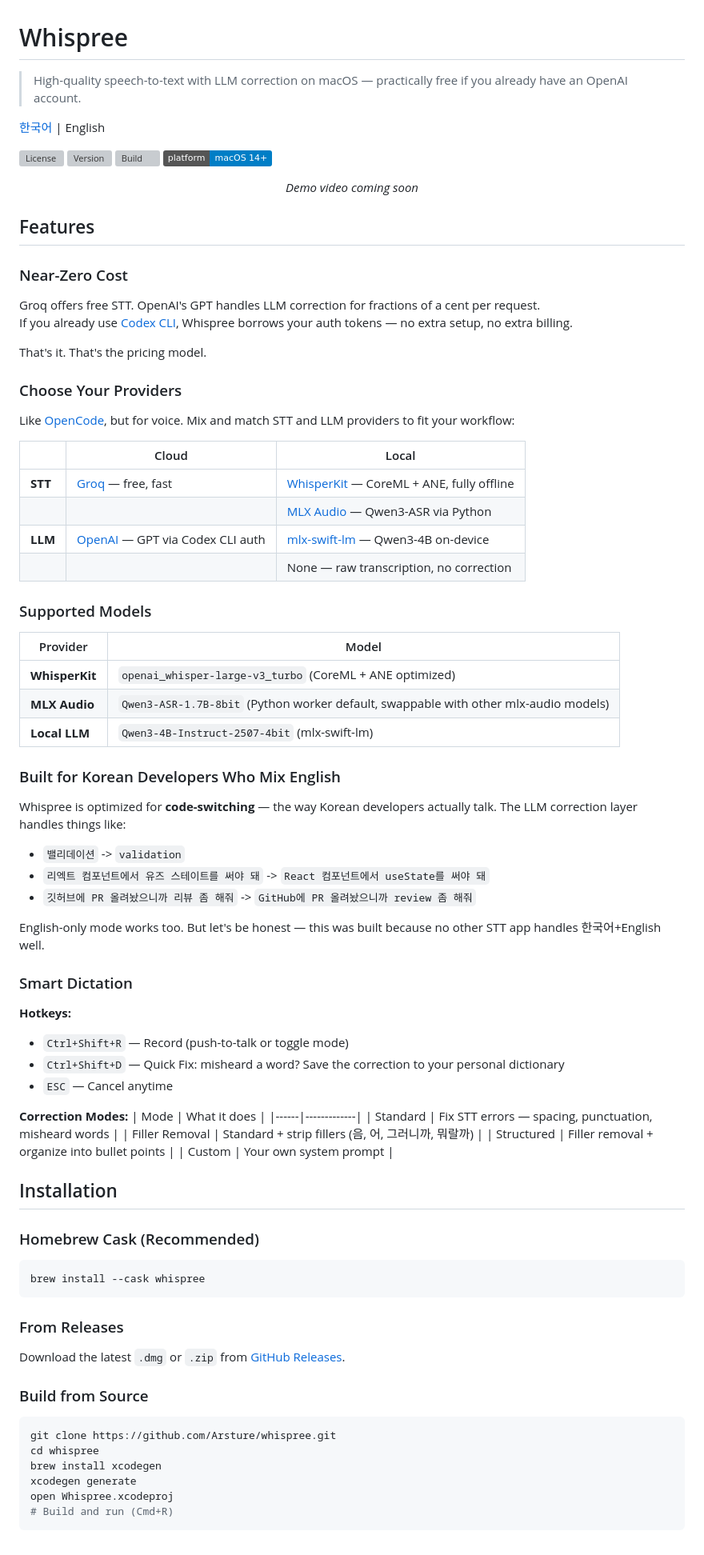
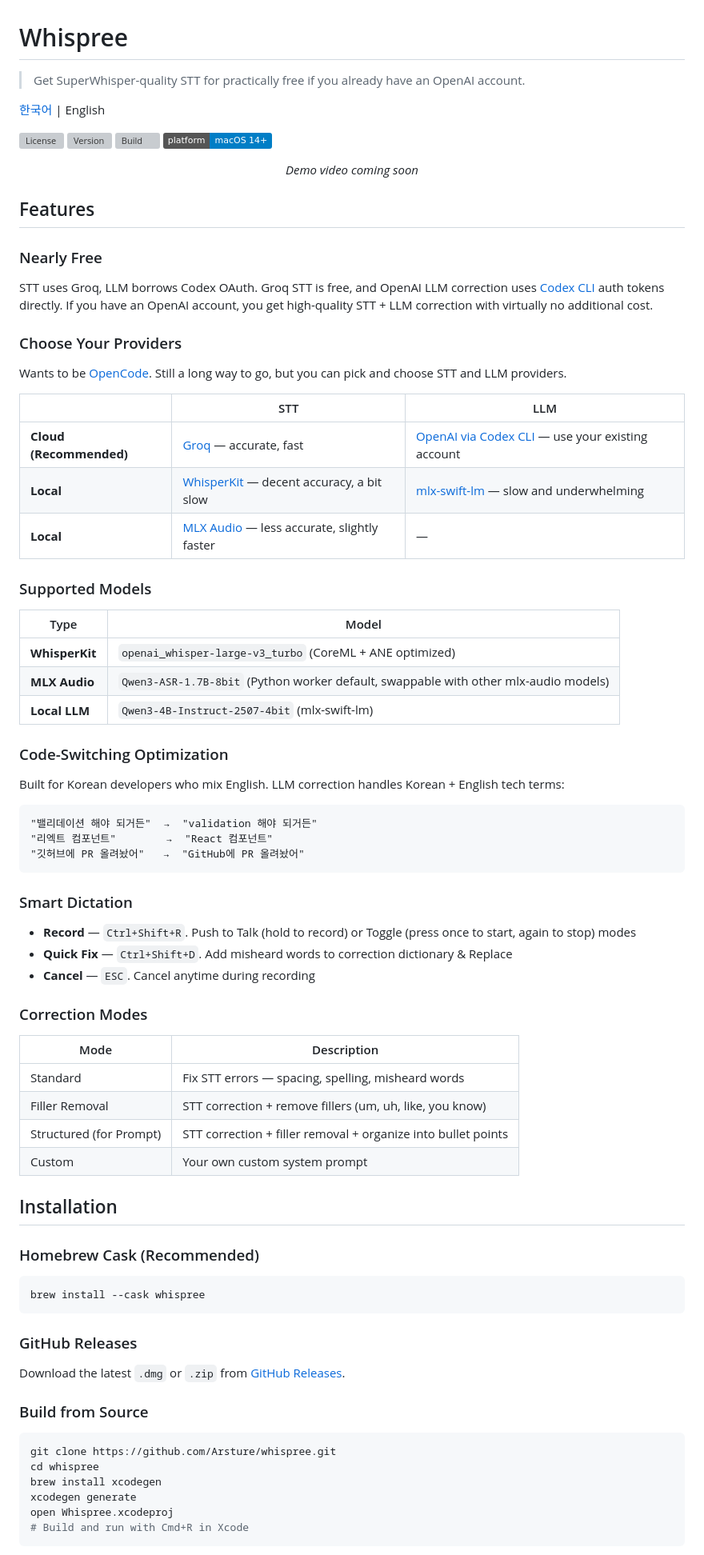
Before and after one commit to Arsture/whispree, a Markdown page: README.md, the part around one of its changes. Shown at 80% size. Drawn GitHub-style; badges without logos; grey boxes are pictures that could not be loaded.

Commit message:
docs: retranslate English README based on Korean version
- Translate from Korean README.ko.md as the authoritative source
- Match tone and structure: honest provider assessments, natural flow
- Keep "borrowed cat / Not cute anymore" reference from Korean version
- Remove artificial embellishments from previous English version

````diff
--- a/README.md
+++ b/README.md
@@ -1,6 +1,6 @@
 # Whispree
 
-> High-quality speech-to-text with LLM correction on macOS — practically free if you already have an OpenAI account.
+> Get SuperWhisper-quality STT for practically free if you already have an OpenAI account.
 
 [한국어](README.ko.md) | English
 
@@ -16,56 +16,54 @@
 
 ## Features
 
-### Near-Zero Cost
+### Nearly Free
 
-Groq offers free STT. OpenAI's GPT handles LLM correction for fractions of a cent per request.
-If you already use [Codex CLI](https://github.com/openai/codex), Whispree borrows your auth tokens — no extra setup, no extra billing.
-
-That's it. That's the pricing model.
+STT uses Groq, LLM borrows Codex OAuth.
+Groq STT is free, and OpenAI LLM correction uses [Codex CLI](https://github.com/openai/codex) auth tokens directly.
+If you have an OpenAI account, you get high-quality STT + LLM correction with virtually no additional cost.
 
 ### Choose Your Providers
 
-Like [OpenCode](https://github.com/nicepkg/opencode), but for voice. Mix and match STT and LLM providers to fit your workflow:
+Wants to be [OpenCode](https://github.com/nicepkg/opencode). Still a long way to go, but you can pick and choose STT and LLM providers.
 
-| | Cloud | Local |
+| | STT | LLM |
 |---|---|---|
-| **STT** | [Groq](https://groq.com/) — free, fast | [WhisperKit](https://github.com/argmaxinc/WhisperKit) — CoreML + ANE, fully offline |
-| | | [MLX Audio](https://github.com/ml-explore/mlx-audio) — Qwen3-ASR via Python |
-| **LLM** | [OpenAI](https://openai.com/) — GPT via Codex CLI auth | [mlx-swift-lm](https://github.com/ml-explore/mlx-swift-lm) — Qwen3-4B on-device |
-| | | None — raw transcription, no correction |
+| **Cloud (Recommended)** | [Groq](https://groq.com/) — accurate, fast | [OpenAI via Codex CLI](https://github.com/openai/codex) — use your existing account |
+| **Local** | [WhisperKit](https://github.com/argmaxinc/WhisperKit) — decent accuracy, a bit slow | [mlx-swift-lm](https://github.com/ml-explore/mlx-swift-lm) — slow and underwhelming |
+| **Local** | [MLX Audio](https://github.com/ml-explore/mlx-audio) — less accurate, slightly faster | — |
 
 ### Supported Models
 
-| Provider | Model |
-|----------|-------|
+| Type | Model |
+|------|-------|
 | **WhisperKit** | `openai_whisper-large-v3_turbo` (CoreML + ANE optimized) |
 | **MLX Audio** | `Qwen3-ASR-1.7B-8bit` (Python worker default, swappable with other mlx-audio models) |
 | **Local LLM** | `Qwen3-4B-Instruct-2507-4bit` (mlx-swift-lm) |
 
-### Built for Korean Developers Who Mix English
+### Code-Switching Optimization
 
-Whispree is optimized for **code-switching** — the way Korean developers actually talk. The LLM correction layer handles things like:
+Built for Korean developers who mix English. LLM correction handles Korean + English tech terms:
 
-- `밸리데이션` -> `validation`
-- `리엑트 컴포넌트에서 유즈 스테이트를 써야 돼` -> `React 컴포넌트에서 useState를 써야 돼`
-- `깃허브에 PR 올려놨으니까 리뷰 좀 해줘` -> `GitHub에 PR 올려놨으니까 review 좀 해줘`
-
-English-only mode works too. But let's be honest — this was built because no other STT app handles 한국어+English well.
+```
+"밸리데이션 해야 되거든"  →  "validation 해야 되거든"
+"리엑트 컴포넌트"        →  "React 컴포넌트"
+"깃허브에 PR 올려놨어"   →  "GitHub에 PR 올려놨어"
+```
 
 ### Smart Dictation
 
-**Hotkeys:**
-- `Ctrl+Shift+R` — Record (push-to-talk or toggle mode)
-- `Ctrl+Shift+D` — Quick Fix: misheard a word? Save the correction to your personal dictionary
-- `ESC` — Cancel anytime
+- **Record** — `Ctrl+Shift+R`. Push to Talk (hold to record) or Toggle (press once to start, again to stop) modes
+- **Quick Fix** — `Ctrl+Shift+D`. Add misheard words to correction dictionary & Replace
+- **Cancel** — `ESC`. Cancel anytime during recording
 
-**Correction Modes:**
-| Mode | What it does |
+### Correction Modes
+
+| Mode | Description |
 |------|-------------|
-| Standard | Fix STT errors — spacing, punctuation, misheard words |
-| Filler Removal | Standard + strip fillers (음, 어, 그러니까, 뭐랄까) |
-| Structured | Filler removal + organize into bullet points |
-| Custom | Your own system prompt |
+| Standard | Fix STT errors — spacing, spelling, misheard words |
+| Filler Removal | STT correction + remove fillers (um, uh, like, you know) |
+| Structured (for Prompt) | STT correction + filler removal + organize into bullet points |
+| Custom | Your own custom system prompt |
 
 ## Installation
 
@@ -75,7 +73,7 @@ English-only mode works too. But let's be honest — this was built because no o
 brew install --cask whispree
 ```
 
-### From Releases
+### GitHub Releases
 
 Download the latest `.dmg` or `.zip` from [GitHub Releases](https://github.com/Arsture/whispree/releases).
 
@@ -87,6 +85,6 @@ cd whispree
 brew install xcodegen
 xcodegen generate
 open Whispree.xcodeproj
-# Build and run (Cmd+R)
+# Build and run with Cmd+R in Xcode
 ```
 
````
Also changed, not shown: other parts of README.md (+26 -19 lines).
